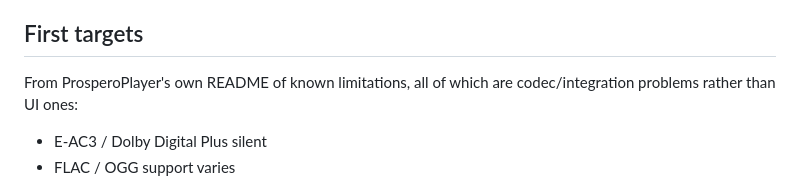
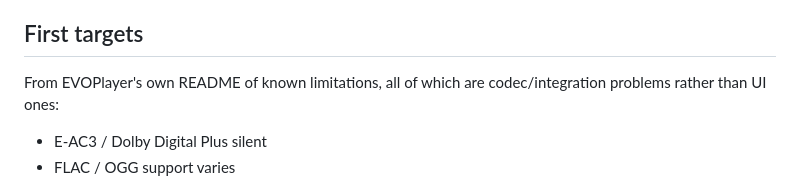
Before and after one commit to sainsaji/EVO-PLAYER-PS5, a Markdown page: projects/evoplayer/README.md, the part around the change. Rendered like a GitHub page.

```diff
--- a/projects/evoplayer/README.md
+++ b/projects/evoplayer/README.md
@@ -21,7 +21,7 @@ checkout), this directory **is** committed — it is the project's own source.
 
 ## First targets
 
-From ProsperoPlayer's own README of known limitations, all of which are
+From EVOPlayer's own README of known limitations, all of which are
 codec/integration problems rather than UI ones:
 
 - E-AC3 / Dolby Digital Plus silent
```
Also changed, not shown: docs/images/icons.png (added), docs/images/main-menu.png (added), 15 other files.
